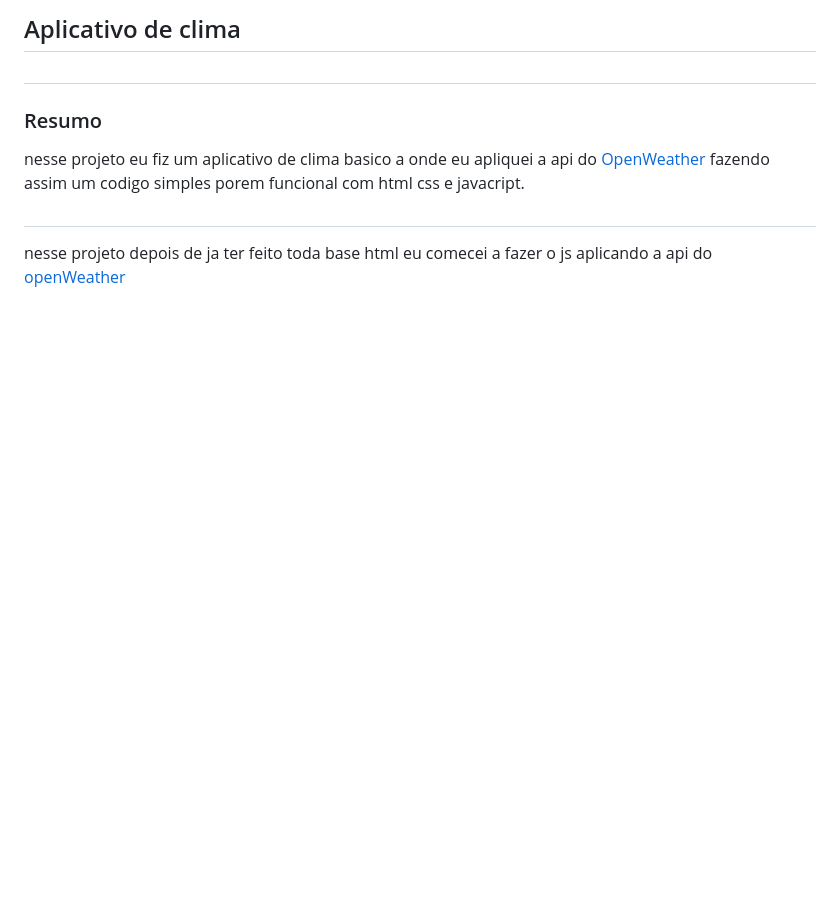
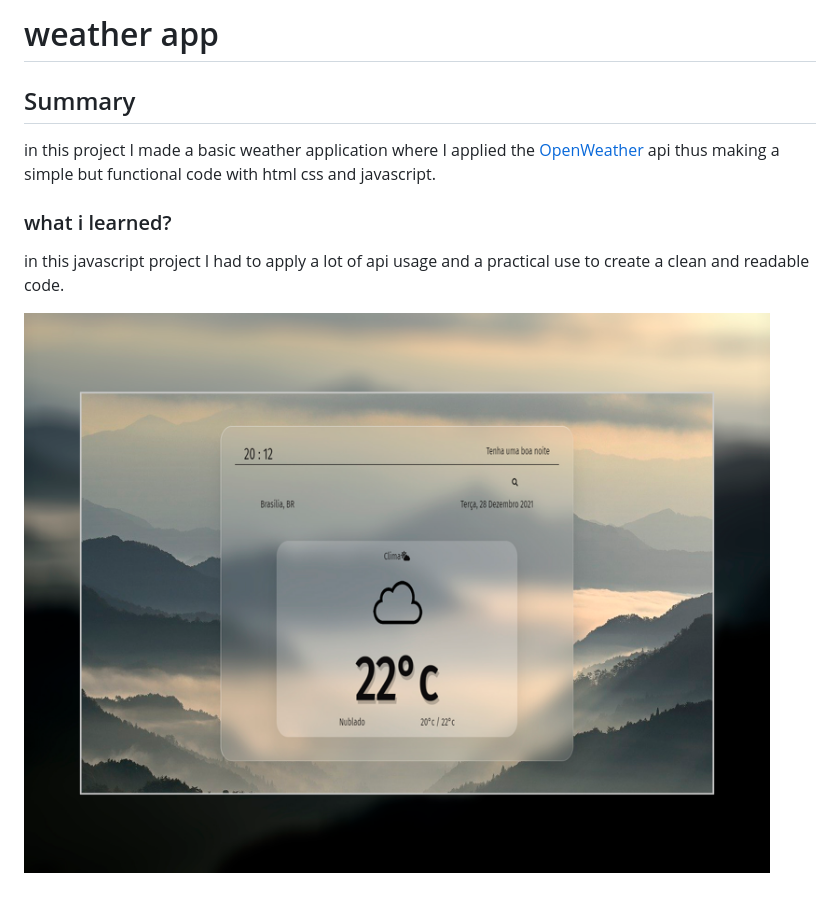
Before and after one commit to GabDevjs/aplicativo_de_clima, a Markdown page: readme.md, the part around the change. Drawn GitHub-style; pictures changed too: assents/img/Banner-AppClima.jpg (added); blank space fills up the shorter version.

Commit message:
readme add

```diff
--- a/readme.md
+++ b/readme.md
@@ -1,11 +1,11 @@
-## Aplicativo de clima
+# weather app
+
+## Summary
+
+in this project I made a basic weather application where I applied the <a href="https://openweathermap.org/api">OpenWeather</a> api thus making a simple but functional code with html css and javascript.
+### what i learned?
+in this javascript project I had to apply a lot of api usage and a practical use to create a clean and readable code.
+
+<img src="assents/img/Banner-AppClima.jpg" style="width: 50%; border-radius: 1rem;">
 
 #
-
-### Resumo
-
-nesse projeto eu fiz um aplicativo de clima basico a onde eu apliquei a api do <a href="https://openweathermap.org/">OpenWeather</a> fazendo assim um codigo simples porem funcional com html css e javacript.
-
-#
-
-nesse projeto depois de ja ter feito toda base html eu comecei a fazer o js aplicando a api do <a href="https://openweathermap.org/">openWeather</a>
```
Also changed, not shown: assents/img/img1.jpg (deleted), assents/img/lupa.png (deleted), 2 other files.
